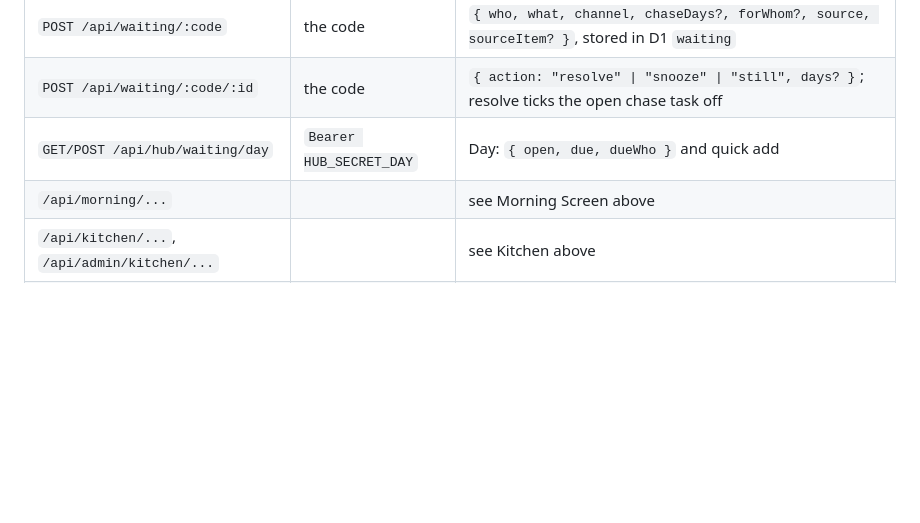
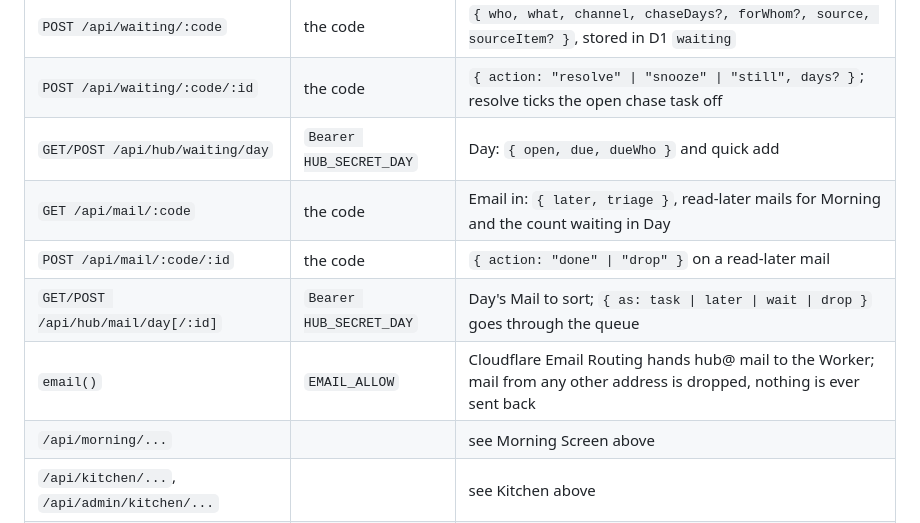
Before and after one commit to mellowt1/todo, a Markdown page: README.md, the part around the change. Drawn GitHub-style; blank space fills up the shorter version.

Commit message:
README: the Email in routes
Co-Authored-By: Claude Opus 5.5 <noreply@anthropic.com>

```diff
--- a/README.md
+++ b/README.md
@@ -175,6 +175,10 @@ The app polls `GET /api/todo/:code?since=<rev>` every ten seconds, only while it
 | `POST /api/waiting/:code` | the code | `{ who, what, channel, chaseDays?, forWhom?, source, sourceItem? }`, stored in D1 `waiting` |
 | `POST /api/waiting/:code/:id` | the code | `{ action: "resolve" \| "snooze" \| "still", days? }`; resolve ticks the open chase task off |
 | `GET/POST /api/hub/waiting/day` | `Bearer HUB_SECRET_DAY` | Day: `{ open, due, dueWho }` and quick add |
+| `GET /api/mail/:code` | the code | Email in: `{ later, triage }`, read-later mails for Morning and the count waiting in Day |
+| `POST /api/mail/:code/:id` | the code | `{ action: "done" \| "drop" }` on a read-later mail |
+| `GET/POST /api/hub/mail/day[/:id]` | `Bearer HUB_SECRET_DAY` | Day's Mail to sort; `{ as: task \| later \| wait \| drop }` goes through the queue |
+| `email()` | `EMAIL_ALLOW` | Cloudflare Email Routing hands hub@ mail to the Worker; mail from any other address is dropped, nothing is ever sent back |
 | `/api/morning/...` | | see Morning Screen above |
 | `/api/kitchen/...`, `/api/admin/kitchen/...` | | see Kitchen above |
 | `/api/german/...` | | see German calls above |
```
